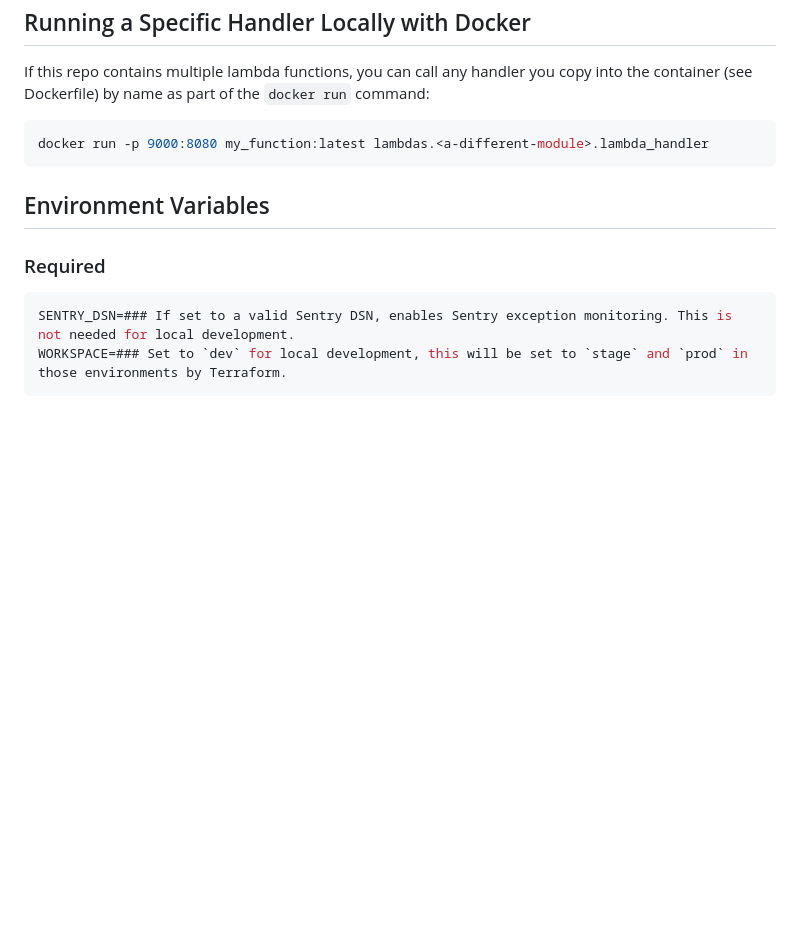
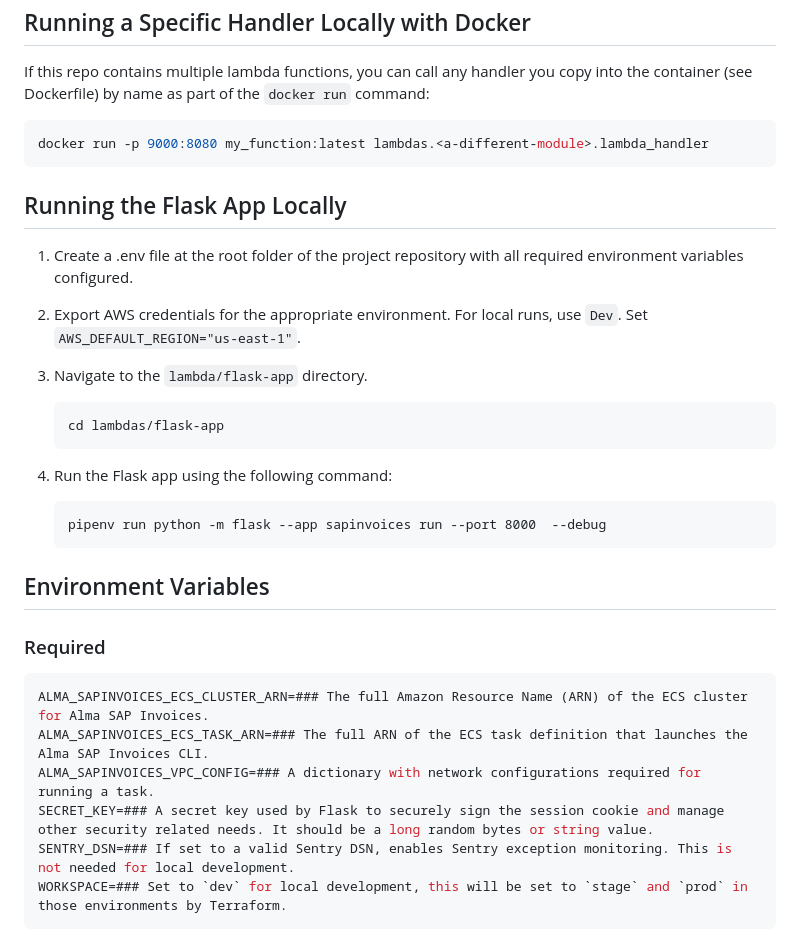
Before and after one commit to MITLibraries/alma-sapinvoices-ui, a Markdown page: README.md, the part around the change. Rendered like a GitHub page; blank space fills up the shorter version.

````diff
--- a/README.md
+++ b/README.md
@@ -68,11 +68,30 @@ If this repo contains multiple lambda functions, you can call any handler you co
 docker run -p 9000:8080 my_function:latest lambdas.<a-different-module>.lambda_handler
 ```
 
+## Running the Flask App Locally
+
+1. Create a .env file at the root folder of the project repository with all required environment variables configured.
+
+2. Export AWS credentials for the appropriate environment. For local runs, use `Dev`. Set `AWS_DEFAULT_REGION="us-east-1"`.
+
+3. Navigate to the `lambda/flask-app` directory.
+   ```
+   cd lambdas/flask-app
+   ```
+3. Run the Flask app using the following command:
+   ```
+   pipenv run python -m flask --app sapinvoices run --port 8000  --debug
+   ```
+
 ## Environment Variables
 
 ### Required
 
 ```shell
+ALMA_SAPINVOICES_ECS_CLUSTER_ARN=### The full Amazon Resource Name (ARN) of the ECS cluster for Alma SAP Invoices.
+ALMA_SAPINVOICES_ECS_TASK_ARN=### The full ARN of the ECS task definition that launches the Alma SAP Invoices CLI.
+ALMA_SAPINVOICES_VPC_CONFIG=### A dictionary with network configurations required for running a task.
+SECRET_KEY=### A secret key used by Flask to securely sign the session cookie and manage other security related needs. It should be a long random bytes or string value.
 SENTRY_DSN=### If set to a valid Sentry DSN, enables Sentry exception monitoring. This is not needed for local development.
 WORKSPACE=### Set to `dev` for local development, this will be set to `stage` and `prod` in those environments by Terraform.
 ```
````
